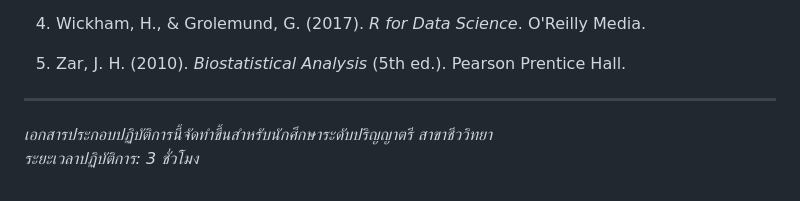
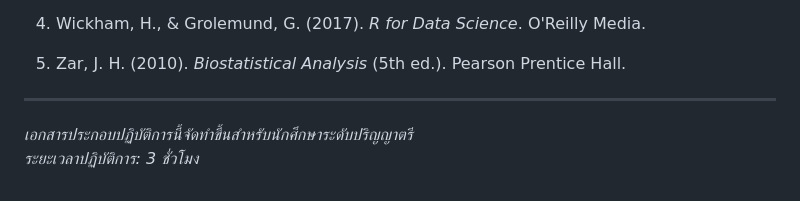
Before and after one commit to todtec/KKU_SC112502_EGLab, a Markdown page: lab_manual_doc.md, the part around the change. Drawn GitHub-style.

```diff
--- a/lab_manual_doc.md
+++ b/lab_manual_doc.md
@@ -411,5 +411,5 @@ hist()             # Histogram
 5. Zar, J. H. (2010). *Biostatistical Analysis* (5th ed.). Pearson Prentice Hall.
 
 ---
-*เอกสารประกอบปฏิบัติการนี้จัดทำขึ้นสำหรับนักศึกษาระดับปริญญาตรี สาขาชีววิทยา*
+*เอกสารประกอบปฏิบัติการนี้จัดทำขึ้นสำหรับนักศึกษาระดับปริญญาตรี*
 *ระยะเวลาปฏิบัติการ: 3 ชั่วโมง*
```
